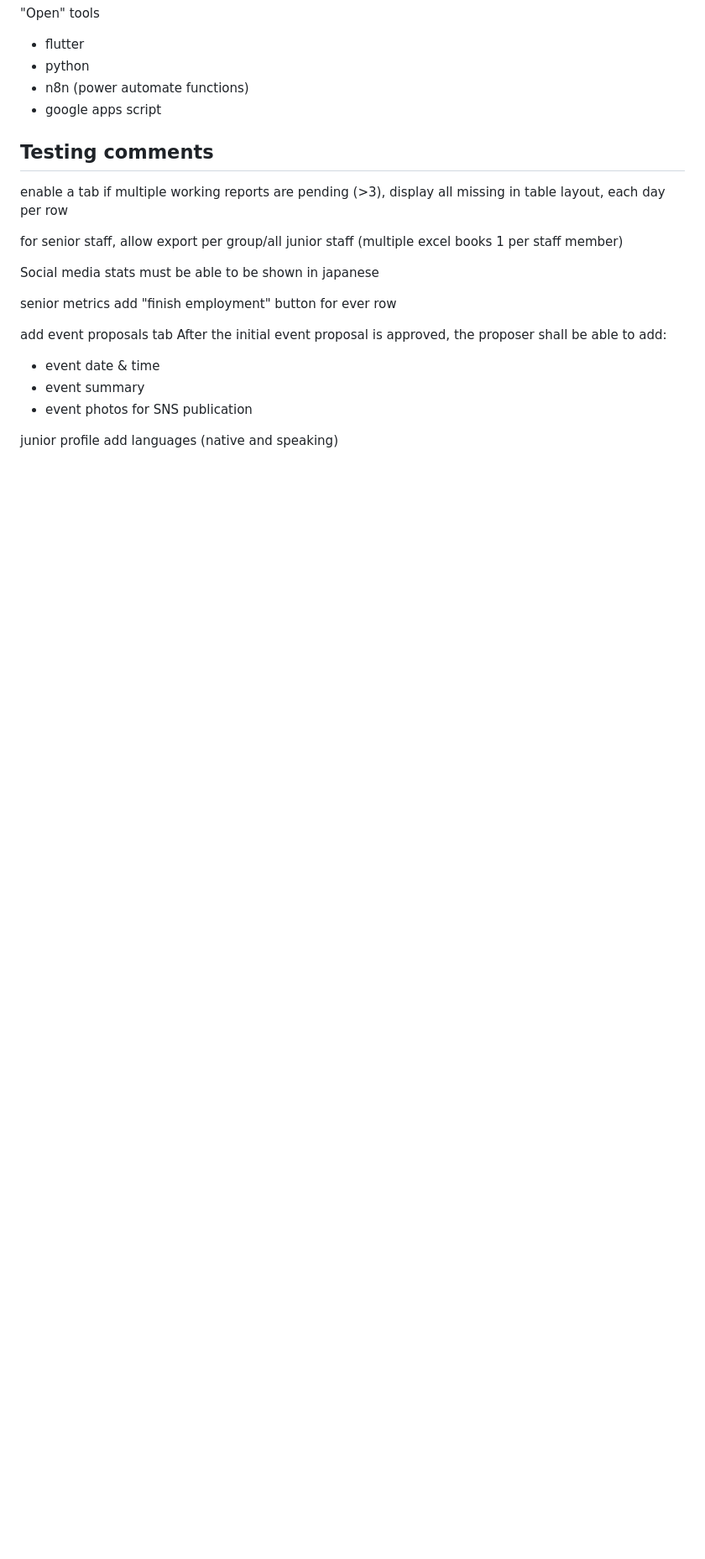
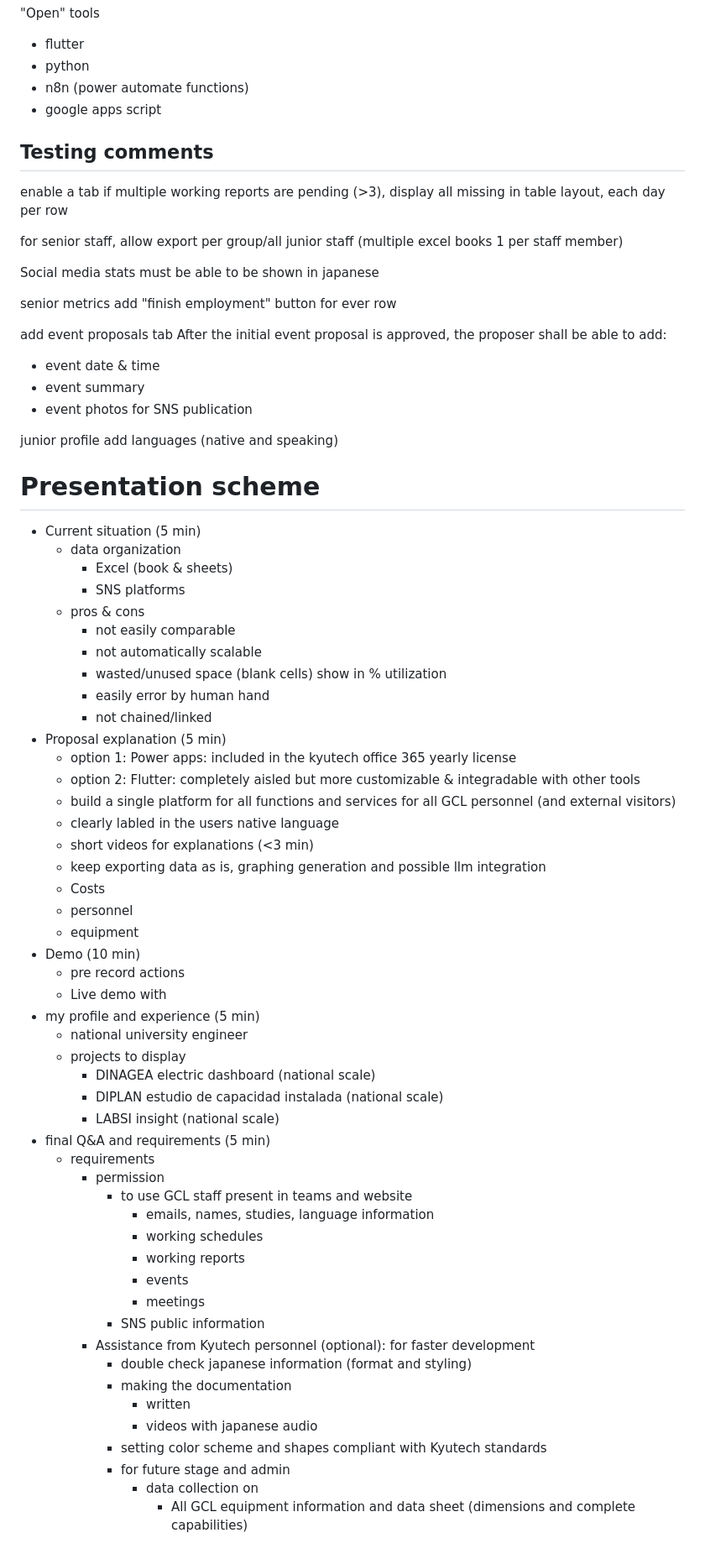
Before and after one commit to t48189588-del/gcl_personnel, a Markdown page: README.md, the part around the change. Shown at 84% size. Rendered like a GitHub page; blank space fills up the shorter version.

```diff
--- a/README.md
+++ b/README.md
@@ -179,3 +179,53 @@ After the initial event proposal is approved, the proposer shall be able to add:
 
 junior profile
 add languages (native and speaking)
+
+# Presentation scheme
+- Current situation (5 min)
+  - data organization
+    -  Excel (book & sheets)
+    -  SNS platforms
+  - pros & cons
+    - not easily comparable
+    - not automatically scalable
+    - wasted/unused space (blank cells) show in % utilization
+    - easily error by human hand
+    - not chained/linked
+- Proposal explanation (5 min)
+  -   option 1: Power apps: included in the kyutech office 365 yearly license
+  -   option 2: Flutter: completely aisled but more customizable & integradable with other tools
+  -   build a single platform for all functions and services for all GCL personnel (and external visitors)
+    -   clearly labled in the users native language
+    -   short videos for explanations (<3 min)
+    -   keep exporting data as is, graphing generation and possible llm integration
+  -   Costs
+    - personnel
+    - equipment
+- Demo (10 min)
+  - pre record actions
+  - Live demo with
+- my profile and experience (5 min)
+  - national university engineer
+  - projects to display
+    -   DINAGEA electric dashboard (national scale)
+    -   DIPLAN estudio de capacidad instalada (national scale)
+    -   LABSI insight (national scale)
+- final Q&A and requirements (5 min)
+  - requirements
+    - permission
+      - to use GCL staff present in teams and website
+        - emails, names, studies, language information
+        - working schedules
+        - working reports
+        - events
+        - meetings
+      - SNS public information
+    - Assistance from Kyutech personnel (optional): for faster development
+      - double check japanese information (format and styling)
+      - making the documentation
+        - written
+        - videos with japanese audio
+      - setting color scheme and shapes compliant with Kyutech standards
+      - for future stage and admin
+        - data collection on
+          - All GCL equipment information and data sheet (dimensions and complete capabilities)
```
